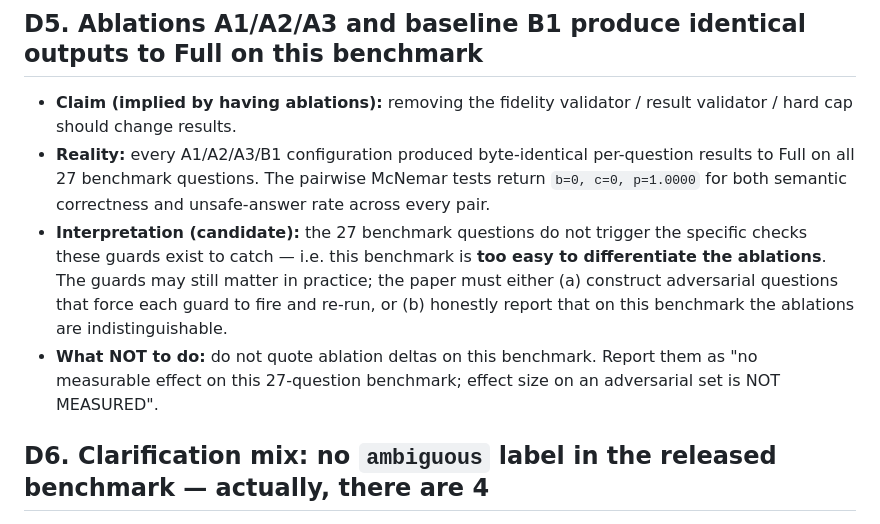
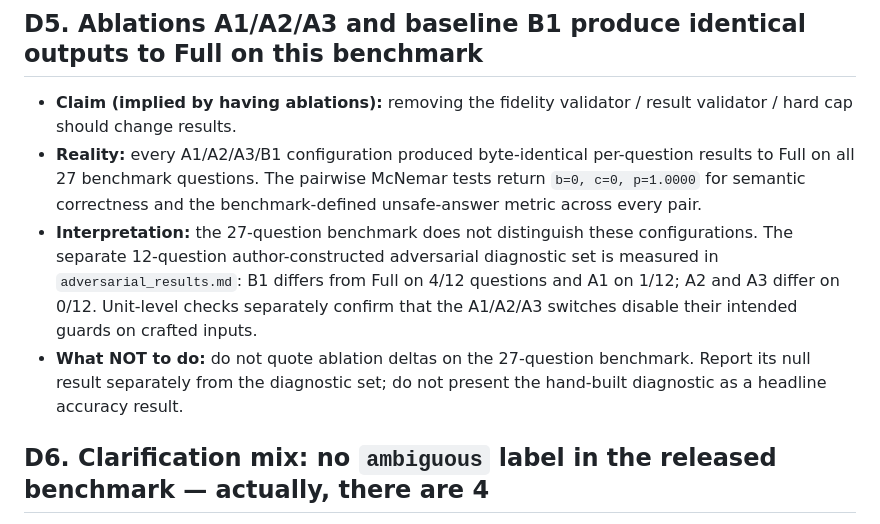
Before and after one commit to jagan1344/insightflow-ai, a Markdown page: paper_evidence/discrepancies.md, the part around the change. GitHub-like rendering.

Commit message:
docs: reconcile ablation evidence across benchmark and diagnostic set

```diff
--- a/paper_evidence/discrepancies.md
+++ b/paper_evidence/discrepancies.md
@@ -68,18 +68,17 @@ the paper should say.
   validator / result validator / hard cap should change results.
 - **Reality:** every A1/A2/A3/B1 configuration produced byte-identical
   per-question results to Full on all 27 benchmark questions. The
-  pairwise McNemar tests return `b=0, c=0, p=1.0000` for both semantic
-  correctness and unsafe-answer rate across every pair.
-- **Interpretation (candidate):** the 27 benchmark questions do not
-  trigger the specific checks these guards exist to catch — i.e. this
-  benchmark is **too easy to differentiate the ablations**. The guards
-  may still matter in practice; the paper must either (a) construct
-  adversarial questions that force each guard to fire and re-run, or
-  (b) honestly report that on this benchmark the ablations are
-  indistinguishable.
-- **What NOT to do:** do not quote ablation deltas on this benchmark.
-  Report them as "no measurable effect on this 27-question benchmark;
-  effect size on an adversarial set is NOT MEASURED".
+  pairwise McNemar tests return `b=0, c=0, p=1.0000` for semantic
+  correctness and the benchmark-defined unsafe-answer metric across every pair.
+- **Interpretation:** the 27-question benchmark does not distinguish
+  these configurations. The separate 12-question author-constructed
+  adversarial diagnostic set is measured in `adversarial_results.md`:
+  B1 differs from Full on 4/12 questions and A1 on 1/12; A2 and A3
+  differ on 0/12. Unit-level checks separately confirm that the A1/A2/A3
+  switches disable their intended guards on crafted inputs.
+- **What NOT to do:** do not quote ablation deltas on the 27-question
+  benchmark. Report its null result separately from the diagnostic set;
+  do not present the hand-built diagnostic as a headline accuracy result.
 
 ## D6. Clarification mix: no `ambiguous` label in the released benchmark — actually, there are 4
 
```
